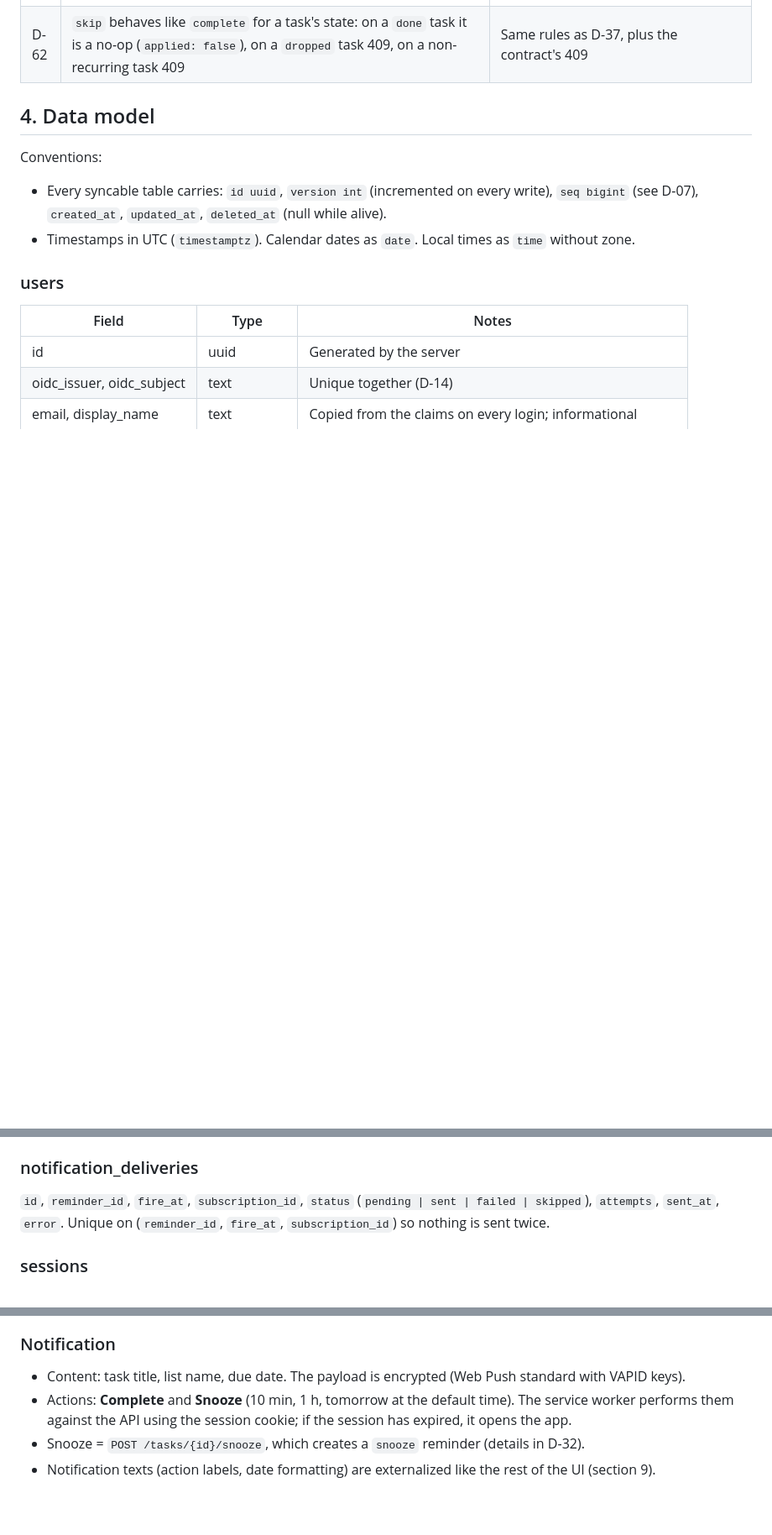
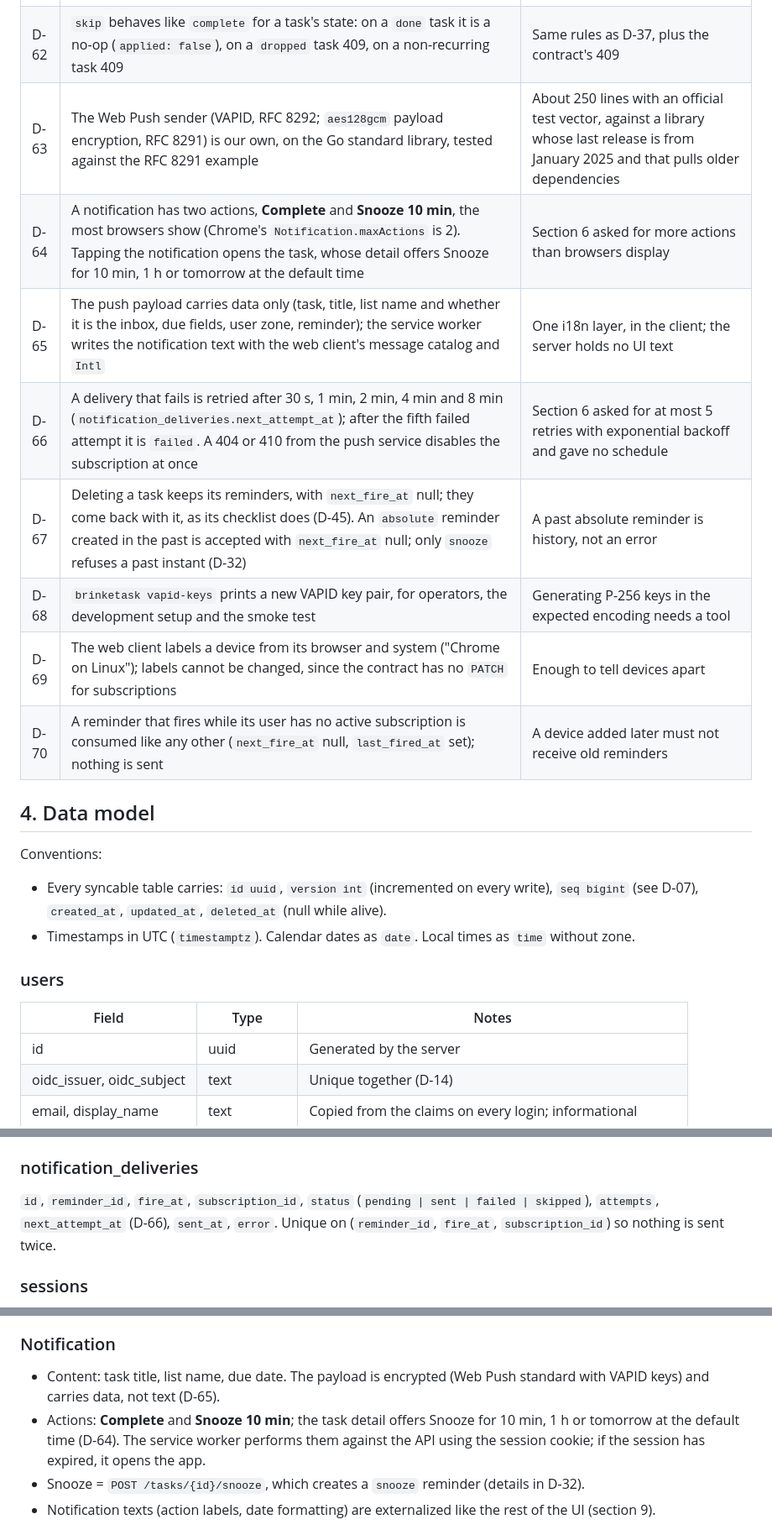
Before and after one commit to brusapa/brinketask, a Markdown page: SPEC.md, 3 parts joined by grey strips. Shown at 84% size. GitHub-like rendering; blank space fills up the shorter version.

```diff
--- a/SPEC.md
+++ b/SPEC.md
@@ -108,6 +108,14 @@ Each decision has an identifier so it can be cited in commits and reviews.
 | D-60 | `uncomplete` does not set back the checklist items that R-7 unchecked, as it does not restore the reminders R-8 deleted | Restoring them would need the state of every item in the completion record |
 | D-61 | R-3 applies as written even when a backdated `completed_at` makes the next date fall in the past. R-2's "not earlier than today" compares dates: an occurrence due today at a time already past stays today | Literal rules; the user chose the completion date |
 | D-62 | `skip` behaves like `complete` for a task's state: on a `done` task it is a no-op (`applied: false`), on a `dropped` task 409, on a non-recurring task 409 | Same rules as D-37, plus the contract's 409 |
+| D-63 | The Web Push sender (VAPID, RFC 8292; `aes128gcm` payload encryption, RFC 8291) is our own, on the Go standard library, tested against the RFC 8291 example | About 250 lines with an official test vector, against a library whose last release is from January 2025 and that pulls older dependencies |
+| D-64 | A notification has two actions, **Complete** and **Snooze 10 min**, the most browsers show (Chrome's `Notification.maxActions` is 2). Tapping the notification opens the task, whose detail offers Snooze for 10 min, 1 h or tomorrow at the default time | Section 6 asked for more actions than browsers display |
+| D-65 | The push payload carries data only (task, title, list name and whether it is the inbox, due fields, user zone, reminder); the service worker writes the notification text with the web client's message catalog and `Intl` | One i18n layer, in the client; the server holds no UI text |
+| D-66 | A delivery that fails is retried after 30 s, 1 min, 2 min, 4 min and 8 min (`notification_deliveries.next_attempt_at`); after the fifth failed attempt it is `failed`. A 404 or 410 from the push service disables the subscription at once | Section 6 asked for at most 5 retries with exponential backoff and gave no schedule |
+| D-67 | Deleting a task keeps its reminders, with `next_fire_at` null; they come back with it, as its checklist does (D-45). An `absolute` reminder created in the past is accepted with `next_fire_at` null; only `snooze` refuses a past instant (D-32) | A past absolute reminder is history, not an error |
+| D-68 | `brinketask vapid-keys` prints a new VAPID key pair, for operators, the development setup and the smoke test | Generating P-256 keys in the expected encoding needs a tool |
+| D-69 | The web client labels a device from its browser and system ("Chrome on Linux"); labels cannot be changed, since the contract has no `PATCH` for subscriptions | Enough to tell devices apart |
+| D-70 | A reminder that fires while its user has no active subscription is consumed like any other (`next_fire_at` null, `last_fired_at` set); nothing is sent | A device added later must not receive old reminders |
 
 ## 4. Data model
 
@@ -199,7 +207,7 @@ At most 5 live reminders per task (`snooze` reminders do not count).
 
 ### notification_deliveries
 
-`id`, `reminder_id`, `fire_at`, `subscription_id`, `status` (`pending | sent | failed | skipped`), `attempts`, `sent_at`, `error`. Unique on (`reminder_id`, `fire_at`, `subscription_id`) so nothing is sent twice.
+`id`, `reminder_id`, `fire_at`, `subscription_id`, `status` (`pending | sent | failed | skipped`), `attempts`, `next_attempt_at` (D-66), `sent_at`, `error`. Unique on (`reminder_id`, `fire_at`, `subscription_id`) so nothing is sent twice.
 
 ### sessions
 
@@ -273,8 +281,8 @@ Any other part is rejected with 422. The start of the series (`DTSTART`) is not
 
 ### Notification
 
-- Content: task title, list name, due date. The payload is encrypted (Web Push standard with VAPID keys).
-- Actions: **Complete** and **Snooze** (10 min, 1 h, tomorrow at the default time). The service worker performs them against the API using the session cookie; if the session has expired, it opens the app.
+- Content: task title, list name, due date. The payload is encrypted (Web Push standard with VAPID keys) and carries data, not text (D-65).
+- Actions: **Complete** and **Snooze 10 min**; the task detail offers Snooze for 10 min, 1 h or tomorrow at the default time (D-64). The service worker performs them against the API using the session cookie; if the session has expired, it opens the app.
 - Snooze = `POST /tasks/{id}/snooze`, which creates a `snooze` reminder (details in D-32).
 - Notification texts (action labels, date formatting) are externalized like the rest of the UI (section 9).
 
```
Also changed, not shown: other parts of SPEC.md (+2 -2 lines), DESIGN.md (+4 -0 lines).
